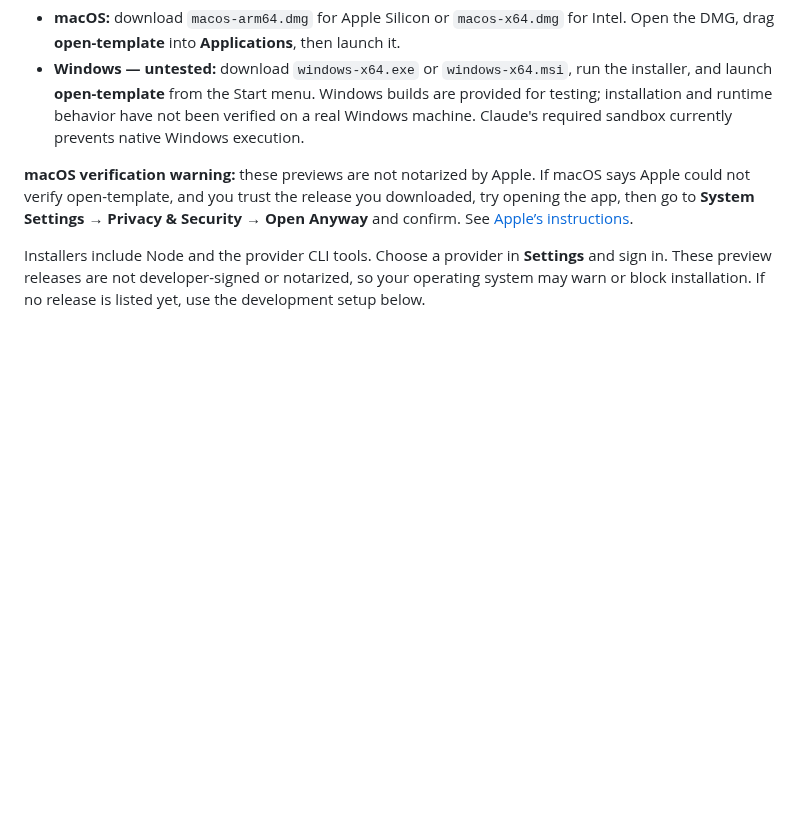
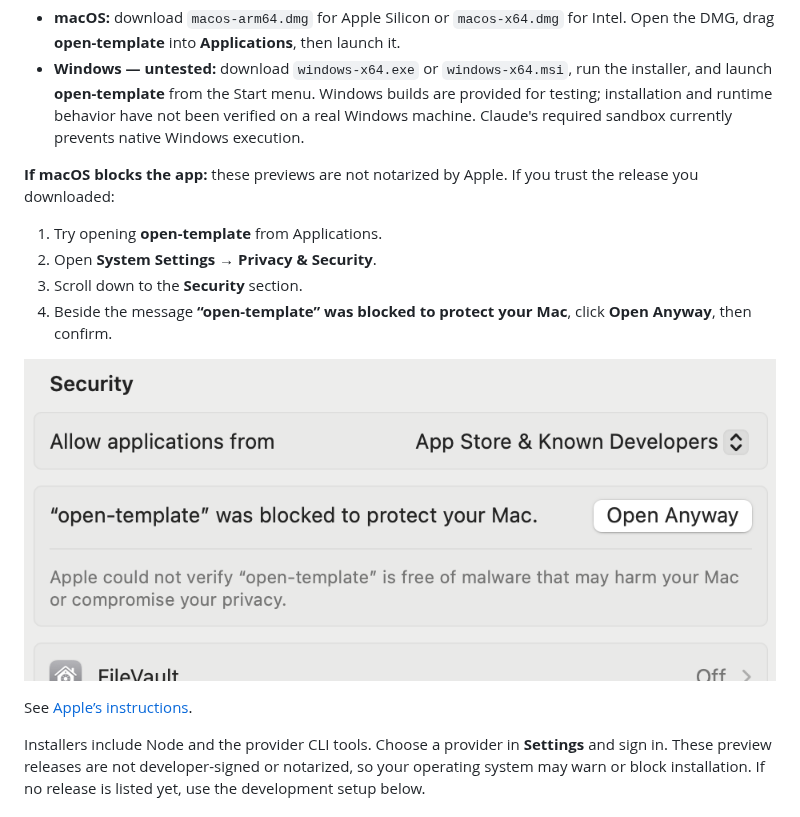
Before and after one commit to JoelAOgden/open-template, a Markdown page: README.md, the part around the change. Rendered like a GitHub page; pictures changed too: readme-img/security-open-anyway.png (added); blank space fills up the shorter version.

```diff
--- a/README.md
+++ b/README.md
@@ -11,7 +11,16 @@ Open this repository's **Releases** page on GitHub, choose a release, and expand
 - **macOS:** download `macos-arm64.dmg` for Apple Silicon or `macos-x64.dmg` for Intel. Open the DMG, drag **open-template** into **Applications**, then launch it.
 - **Windows — untested:** download `windows-x64.exe` or `windows-x64.msi`, run the installer, and launch **open-template** from the Start menu. Windows builds are provided for testing; installation and runtime behavior have not been verified on a real Windows machine. Claude's required sandbox currently prevents native Windows execution.
 
-**macOS verification warning:** these previews are not notarized by Apple. If macOS says Apple could not verify open-template, and you trust the release you downloaded, try opening the app, then go to **System Settings → Privacy & Security → Open Anyway** and confirm. See [Apple’s instructions](https://support.apple.com/en-gb/102445).
+**If macOS blocks the app:** these previews are not notarized by Apple. If you trust the release you downloaded:
+
+1. Try opening **open-template** from Applications.
+2. Open **System Settings → Privacy & Security**.
+3. Scroll down to the **Security** section.
+4. Beside the message **“open-template” was blocked to protect your Mac**, click **Open Anyway**, then confirm.
+
+![The Security section showing the Open Anyway button beside the blocked open-template message](readme-img/security-open-anyway.png)
+
+See [Apple’s instructions](https://support.apple.com/en-gb/102445).
 
 Installers include Node and the provider CLI tools. Choose a provider in **Settings** and sign in. These preview releases are not developer-signed or notarized, so your operating system may warn or block installation. If no release is listed yet, use the development setup below.
 
```
Also changed, not shown: .github/release-notes.md (+9 -1 lines), 2 other files.
